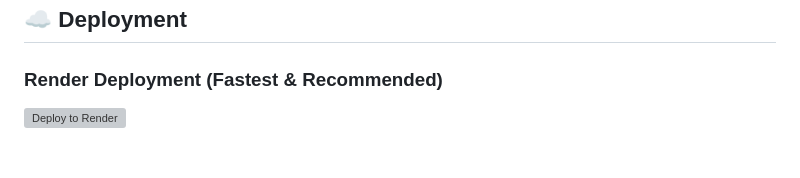
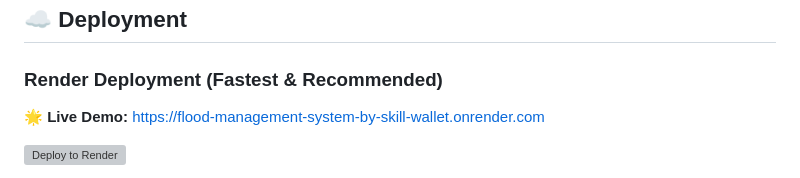
Before and after one commit to Venky0600/Flood-Management-System-by-skill-wallet, a Markdown page: README.md, the part around the change. Rendered like a GitHub page; blank space fills up the shorter version; grey boxes are pictures that could not be loaded.

Commit message:
add live demo link to README

```diff
--- a/README.md
+++ b/README.md
@@ -452,6 +452,8 @@ rising-waters-flood-prediction/
 
 ### Render Deployment (Fastest & Recommended)
 
+**🌟 Live Demo:** [https://flood-management-system-by-skill-wallet.onrender.com](https://flood-management-system-by-skill-wallet.onrender.com)
+
 [![Deploy to Render](https://render.com/images/deploy-to-render-button.svg)](https://render.com/deploy)
 
 1. Connect your GitHub repository to Render.
```
